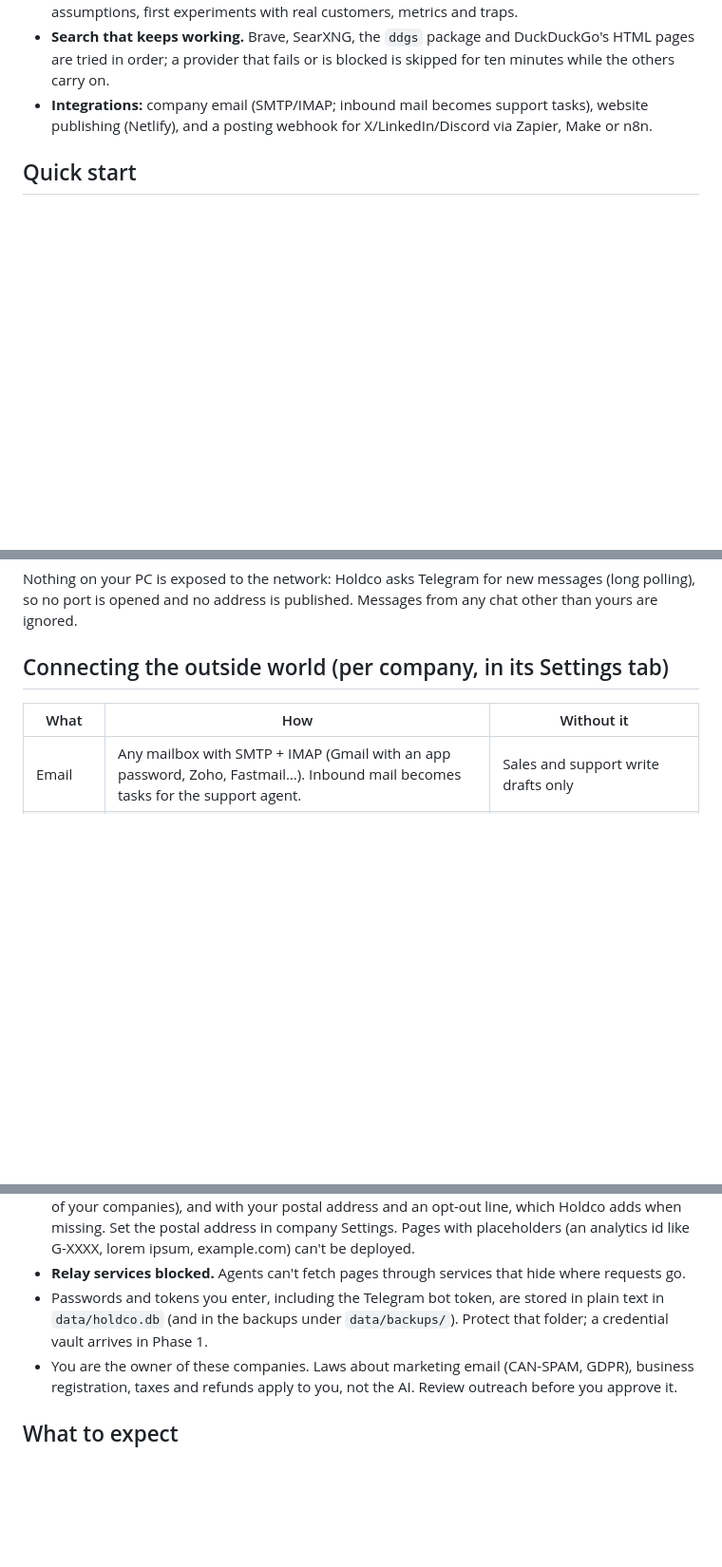
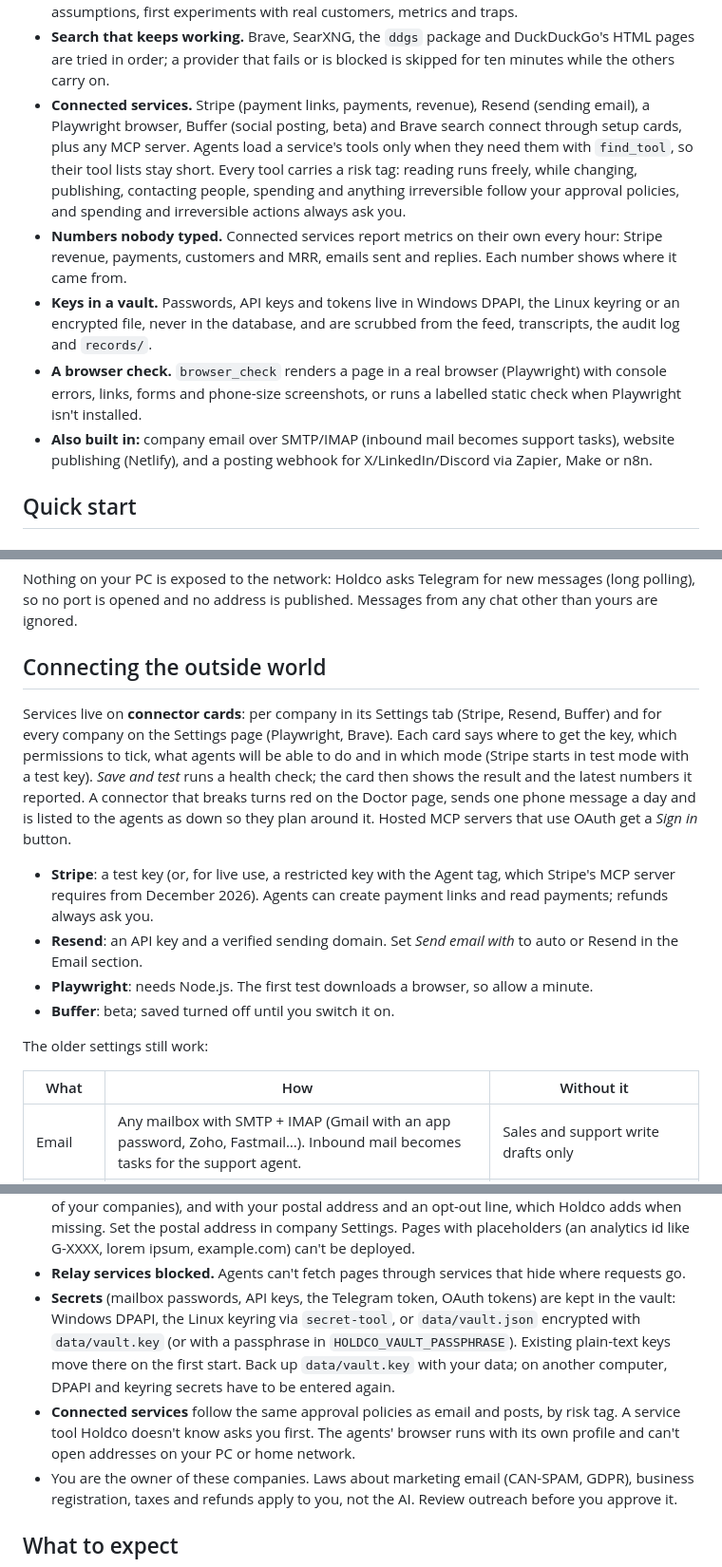
Before and after one commit to JackL725/Holdco, a Markdown page: README.md, 3 parts joined by grey strips. Shown at 95% size. Rendered like a GitHub page; blank space fills up the shorter version.

Commit message:
README: connected services, find_tool, risk tags, the vault, metric sources and browser_check
Co-Authored-By: Claude Opus 5.5 <noreply@anthropic.com>

```diff
--- a/README.md
+++ b/README.md
@@ -62,8 +62,19 @@ No cloud AI, no API bills, no pip installs.
   experiments with real customers, metrics and traps.
 - **Search that keeps working.** Brave, SearXNG, the `ddgs` package and DuckDuckGo's HTML pages are tried in
   order; a provider that fails or is blocked is skipped for ten minutes while the others carry on.
-- **Integrations:** company email (SMTP/IMAP; inbound mail becomes support tasks), website publishing (Netlify),
-  and a posting webhook for X/LinkedIn/Discord via Zapier, Make or n8n.
+- **Connected services.** Stripe (payment links, payments, revenue), Resend (sending email), a Playwright browser,
+  Buffer (social posting, beta) and Brave search connect through setup cards, plus any MCP server. Agents load a
+  service's tools only when they need them with `find_tool`, so their tool lists stay short. Every tool carries a
+  risk tag: reading runs freely, while changing, publishing, contacting people, spending and anything irreversible
+  follow your approval policies, and spending and irreversible actions always ask you.
+- **Numbers nobody typed.** Connected services report metrics on their own every hour: Stripe revenue, payments,
+  customers and MRR, emails sent and replies. Each number shows where it came from.
+- **Keys in a vault.** Passwords, API keys and tokens live in Windows DPAPI, the Linux keyring or an encrypted file,
+  never in the database, and are scrubbed from the feed, transcripts, the audit log and `records/`.
+- **A browser check.** `browser_check` renders a page in a real browser (Playwright) with console errors, links,
+  forms and phone-size screenshots, or runs a labelled static check when Playwright isn't installed.
+- **Also built in:** company email over SMTP/IMAP (inbound mail becomes support tasks), website publishing
+  (Netlify), and a posting webhook for X/LinkedIn/Discord via Zapier, Make or n8n.
 
 ## Quick start
 
@@ -205,7 +216,22 @@ Settings and subscribe to it in the app. The same messages arrive as plain text,
 Nothing on your PC is exposed to the network: Holdco asks Telegram for new messages (long polling), so no port
 is opened and no address is published. Messages from any chat other than yours are ignored.
 
-## Connecting the outside world (per company, in its Settings tab)
+## Connecting the outside world
+
+Services live on **connector cards**: per company in its Settings tab (Stripe, Resend, Buffer) and for every company
+on the Settings page (Playwright, Brave). Each card says where to get the key, which permissions to tick, what agents
+will be able to do and in which mode (Stripe starts in test mode with a test key). *Save and test* runs a health
+check; the card then shows the result and the latest numbers it reported. A connector that breaks turns red on the
+Doctor page, sends one phone message a day and is listed to the agents as down so they plan around it. Hosted MCP
+servers that use OAuth get a *Sign in* button.
+
+- **Stripe**: a test key (or, for live use, a restricted key with the Agent tag, which Stripe's MCP server requires
+  from December 2026). Agents can create payment links and read payments; refunds always ask you.
+- **Resend**: an API key and a verified sending domain. Set *Send email with* to auto or Resend in the Email section.
+- **Playwright**: needs Node.js. The first test downloads a browser, so allow a minute.
+- **Buffer**: beta; saved turned off until you switch it on.
+
+The older settings still work:
 
 | What | How | Without it |
 |---|---|---|
@@ -264,8 +290,13 @@ Scheduler ── every few seconds ──► CEO planning cycle ──► task b
   your postal address and an opt-out line, which Holdco adds when missing. Set the postal address in company
   Settings. Pages with placeholders (an analytics id like G-XXXX, lorem ipsum, example.com) can't be deployed.
 - **Relay services blocked.** Agents can't fetch pages through services that hide where requests go.
-- Passwords and tokens you enter, including the Telegram bot token, are stored in plain text in `data/holdco.db`
-  (and in the backups under `data/backups/`). Protect that folder; a credential vault arrives in Phase 1.
+- **Secrets** (mailbox passwords, API keys, the Telegram token, OAuth tokens) are kept in the vault: Windows DPAPI,
+  the Linux keyring via `secret-tool`, or `data/vault.json` encrypted with `data/vault.key` (or with a passphrase in
+  `HOLDCO_VAULT_PASSPHRASE`). Existing plain-text keys move there on the first start. Back up `data/vault.key`
+  with your data; on another computer, DPAPI and keyring secrets have to be entered again.
+- **Connected services** follow the same approval policies as email and posts, by risk tag. A service tool Holdco
+  doesn't know asks you first. The agents' browser runs with its own profile and can't open addresses on your PC
+  or home network.
 - You are the owner of these companies. Laws about marketing email (CAN-SPAM, GDPR), business registration,
   taxes and refunds apply to you, not the AI. Review outreach before you approve it.
 
```
Also changed, not shown: other parts of README.md (+13 -5 lines).
